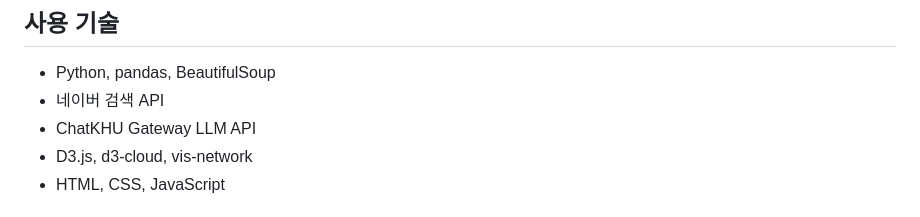
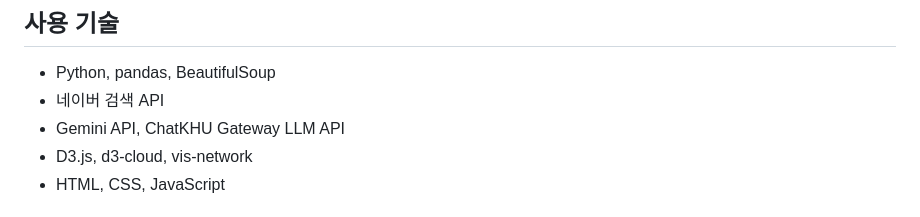
Before and after one commit to ppck75/Stealth-Marketing-DataJournalism, a Markdown page: README.md, the part around the change. Drawn GitHub-style.

```diff
--- a/README.md
+++ b/README.md
@@ -119,7 +119,7 @@ LLM 분석 결과는 다음과 같은 검토 분류로 정리했습니다.
 
 - Python, pandas, BeautifulSoup
 - 네이버 검색 API
-- ChatKHU Gateway LLM API
+- Gemini API, ChatKHU Gateway LLM API
 - D3.js, d3-cloud, vis-network
 - HTML, CSS, JavaScript
 
```
